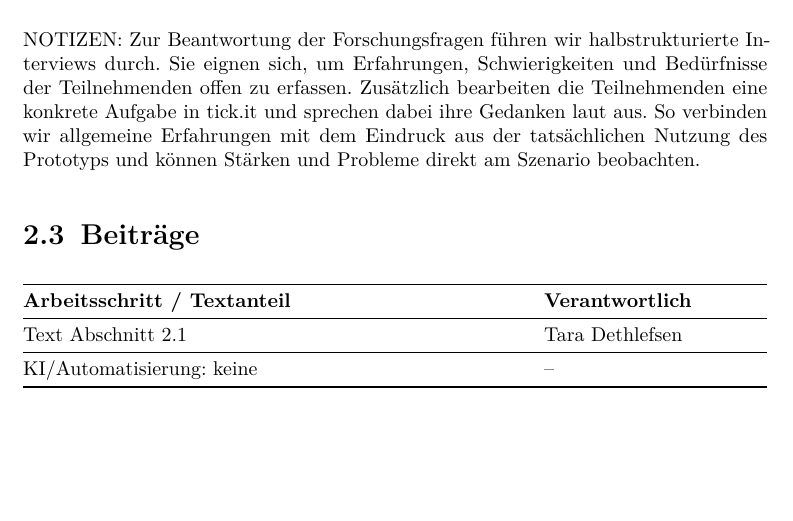
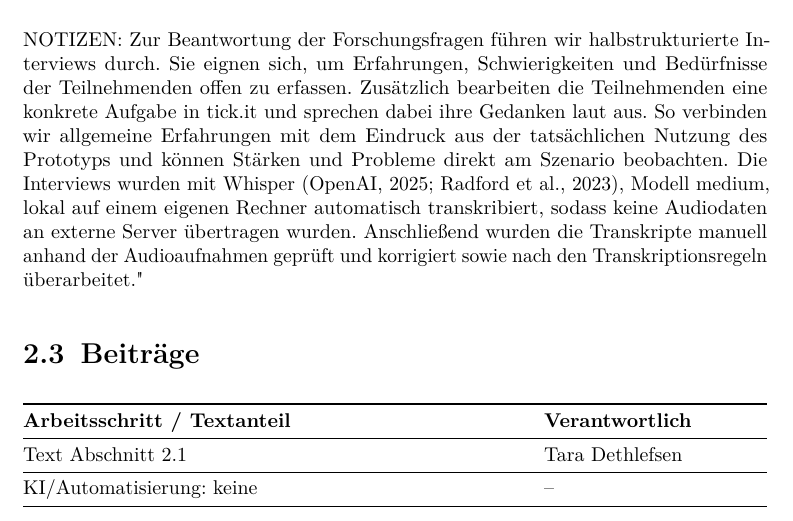
Before and after one commit to Phlipswis/UsabUXEng-2026, a LaTeX document (main.tex, which reads kapitel/aufgabe2.tex): part of page 8 of 11, cut so that both start at the same text, the shorter picture padded with empty space. Compiled offline with pdfLaTeX.

Commit message:
add notes for aufgabe2

```diff
--- a/kapitel/aufgabe2.tex
+++ b/kapitel/aufgabe2.tex
@@ -25,7 +25,7 @@ Mit dem Ziel die Bedürfnisse der Nutzenden tiefer zu verstehen, führen wir ein
 
 NOTIZEN:
 Zur Beantwortung der Forschungsfragen führen wir halbstrukturierte Interviews durch. Sie eignen sich, um Erfahrungen, Schwierigkeiten und Bedürfnisse der Teilnehmenden offen zu erfassen. Zusätzlich bearbeiten die Teilnehmenden eine konkrete Aufgabe in tick.it und sprechen dabei ihre Gedanken laut aus. So verbinden wir allgemeine Erfahrungen mit dem Eindruck aus der tatsächlichen Nutzung des Prototyps und können Stärken und Probleme direkt am Szenario beobachten.
-
+Die Interviews wurden mit Whisper (OpenAI, 2025; Radford et al., 2023), Modell medium, lokal auf einem eigenen Rechner automatisch transkribiert, sodass keine Audiodaten an externe Server übertragen wurden. Anschließend wurden die Transkripte manuell anhand der Audioaufnahmen geprüft und korrigiert sowie nach den Transkriptionsregeln überarbeitet."
 
 % ---------------------------------------------------------------------
 \begin{beitraege}
```
